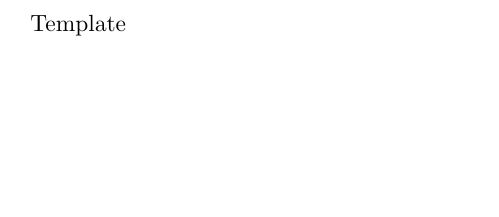
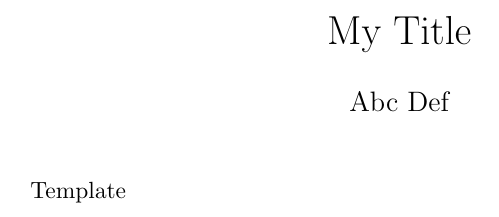
Before and after one commit to PLSysSec/paper_template, a LaTeX document (paper.tex): part of the page, cut at the place of the change, the shorter picture padded with empty space. Compiled offline with pdfLaTeX.

Commit message:
Add title and author

```diff
--- a/paper.tex
+++ b/paper.tex
@@ -12,7 +12,15 @@
 % Include if you are using EBNF grammars
 % \input{builtins/grammar}
 
+\title{My Title}
+
+\author{Abc Def}
+
+\date{}
+
 \begin{document}
+
+\maketitle
 
 Template
 
```
